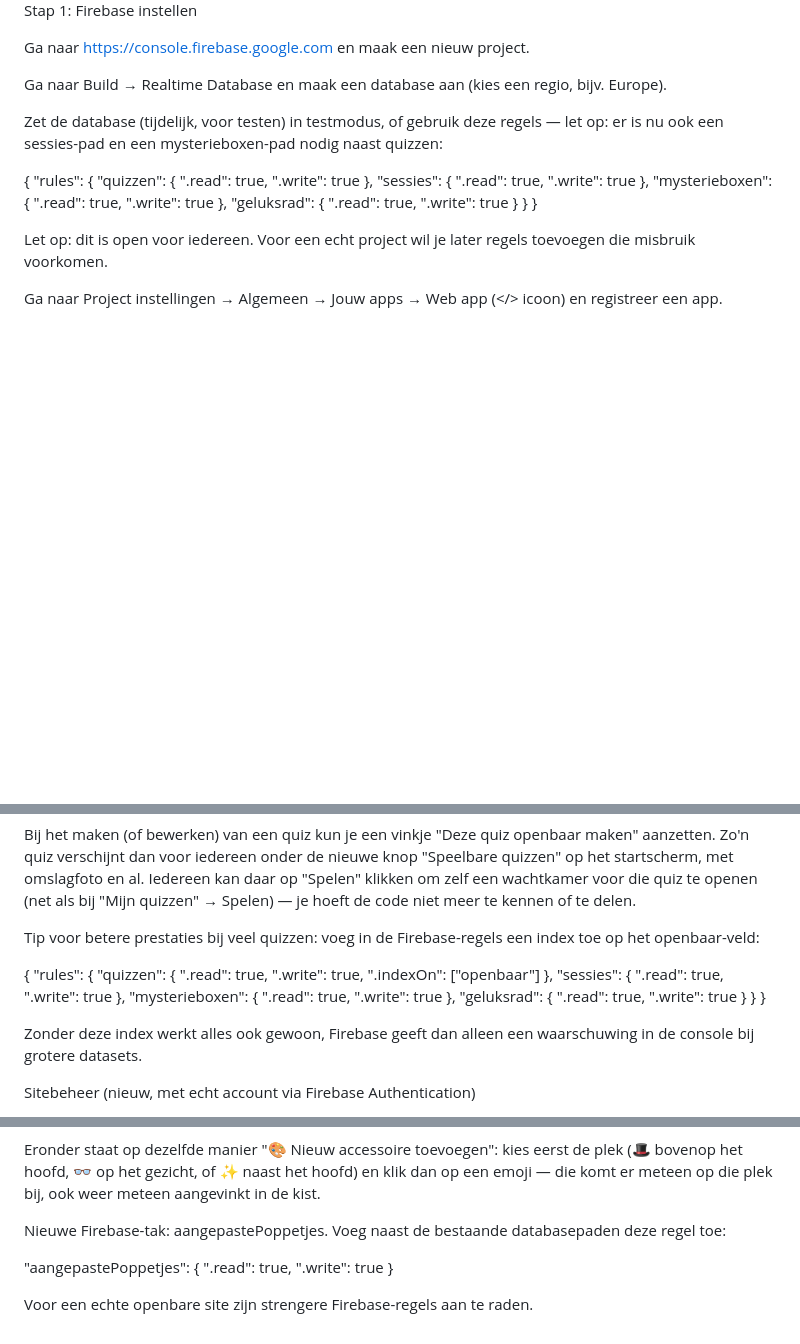
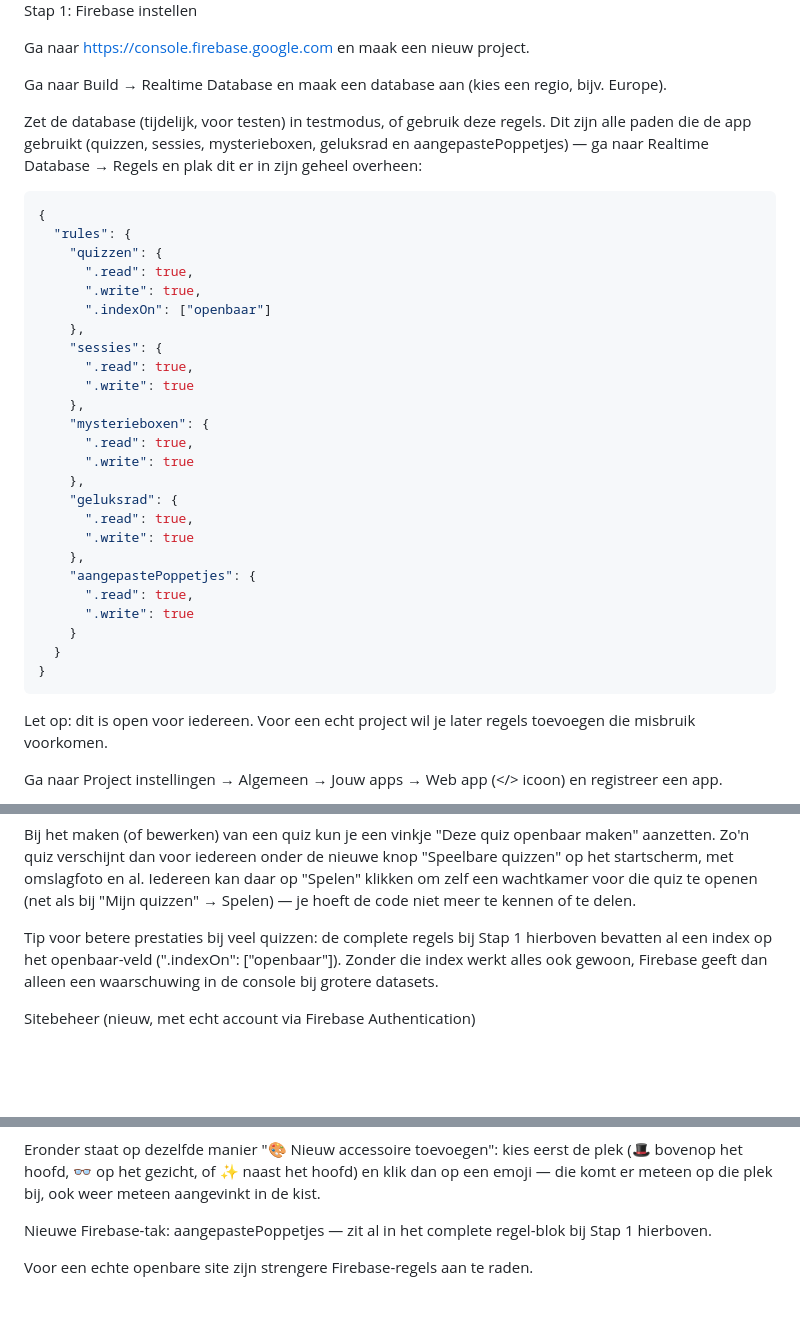
Before and after one commit to Petra-d00rnspleet/Quiz-site, a Markdown page: readme.md, 3 parts joined by grey strips. Rendered like a GitHub page; blank space fills up the shorter version.

````diff
--- a/readme.md
+++ b/readme.md
@@ -18,13 +18,15 @@ Ga naar https://console.firebase.google.com en maak een nieuw project.
 
 Ga naar Build → Realtime Database en maak een database aan (kies een regio, bijv. Europe).
 
-Zet de database (tijdelijk, voor testen) in testmodus, of gebruik deze regels — let op: er is nu ook een sessies-pad en een mysterieboxen-pad nodig naast quizzen:
+Zet de database (tijdelijk, voor testen) in testmodus, of gebruik deze regels. Dit zijn alle paden die de app gebruikt (quizzen, sessies, mysterieboxen, geluksrad en aangepastePoppetjes) — ga naar Realtime Database → Regels en plak dit er in zijn geheel overheen:
 
+```json
 {
   "rules": {
     "quizzen": {
       ".read": true,
-      ".write": true
+      ".write": true,
+      ".indexOn": ["openbaar"]
     },
     "sessies": {
       ".read": true,
@@ -37,9 +39,14 @@ Zet de database (tijdelijk, voor testen) in testmodus, of gebruik deze regels
     "geluksrad": {
       ".read": true,
       ".write": true
+    },
+    "aangepastePoppetjes": {
+      ".read": true,
+      ".write": true
     }
   }
 }
+```
 
 Let op: dit is open voor iedereen. Voor een echt project wil je later regels toevoegen die misbruik voorkomen.
 
@@ -204,31 +211,7 @@ Speelbare quizzen (nieuw)
 
 Bij het maken (of bewerken) van een quiz kun je een vinkje "Deze quiz openbaar maken" aanzetten. Zo'n quiz verschijnt dan voor iedereen onder de nieuwe knop "Speelbare quizzen" op het startscherm, met omslagfoto en al. Iedereen kan daar op "Spelen" klikken om zelf een wachtkamer voor die quiz te openen (net als bij "Mijn quizzen" → Spelen) — je hoeft de code niet meer te kennen of te delen.
 
-Tip voor betere prestaties bij veel quizzen: voeg in de Firebase-regels een index toe op het openbaar-veld:
-
-{
-  "rules": {
-    "quizzen": {
-      ".read": true,
-      ".write": true,
-      ".indexOn": ["openbaar"]
-    },
-    "sessies": {
-      ".read": true,
-      ".write": true
-    },
-    "mysterieboxen": {
-      ".read": true,
-      ".write": true
-    },
-    "geluksrad": {
-      ".read": true,
-      ".write": true
-    }
-  }
-}
-
-Zonder deze index werkt alles ook gewoon, Firebase geeft dan alleen een waarschuwing in de console bij grotere datasets.
+Tip voor betere prestaties bij veel quizzen: de complete regels bij Stap 1 hierboven bevatten al een index op het openbaar-veld (".indexOn": ["openbaar"]). Zonder die index werkt alles ook gewoon, Firebase geeft dan alleen een waarschuwing in de console bij grotere datasets.
 
 Sitebeheer (nieuw, met echt account via Firebase Authentication)
 
@@ -282,8 +265,6 @@ Eigen poppetjes maken zit nu gewoon in het scherm waar je een kist (mysteriebox)
 
 Eronder staat op dezelfde manier "🎨 Nieuw accessoire toevoegen": kies eerst de plek (🎩 bovenop het hoofd, 👓 op het gezicht, of ✨ naast het hoofd) en klik dan op een emoji — die komt er meteen op die plek bij, ook weer meteen aangevinkt in de kist.
 
-Nieuwe Firebase-tak: aangepastePoppetjes. Voeg naast de bestaande databasepaden deze regel toe:
-
-"aangepastePoppetjes": { ".read": true, ".write": true }
+Nieuwe Firebase-tak: aangepastePoppetjes — zit al in het complete regel-blok bij Stap 1 hierboven.
 
 Voor een echte openbare site zijn strengere Firebase-regels aan te raden.
````
